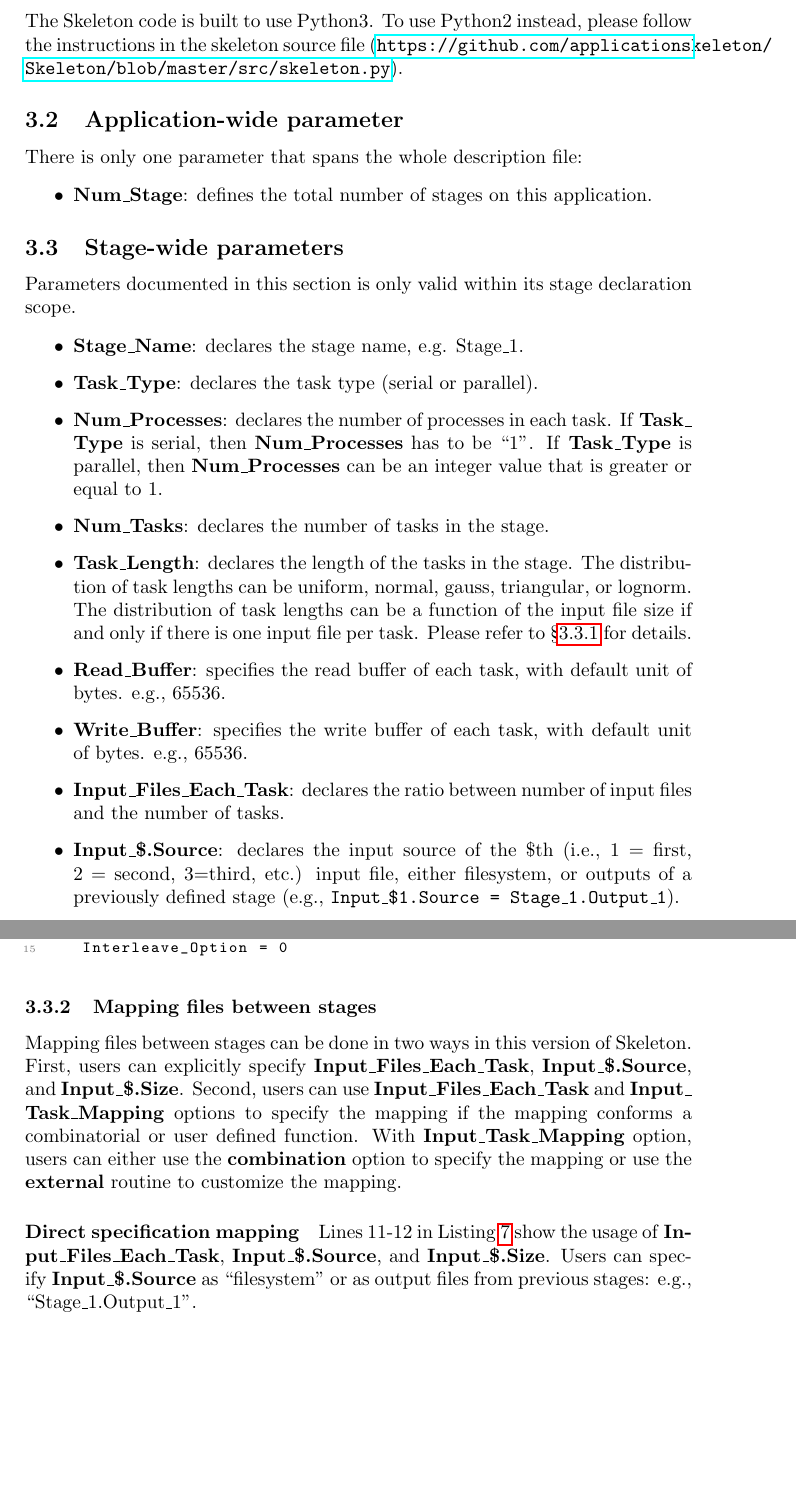
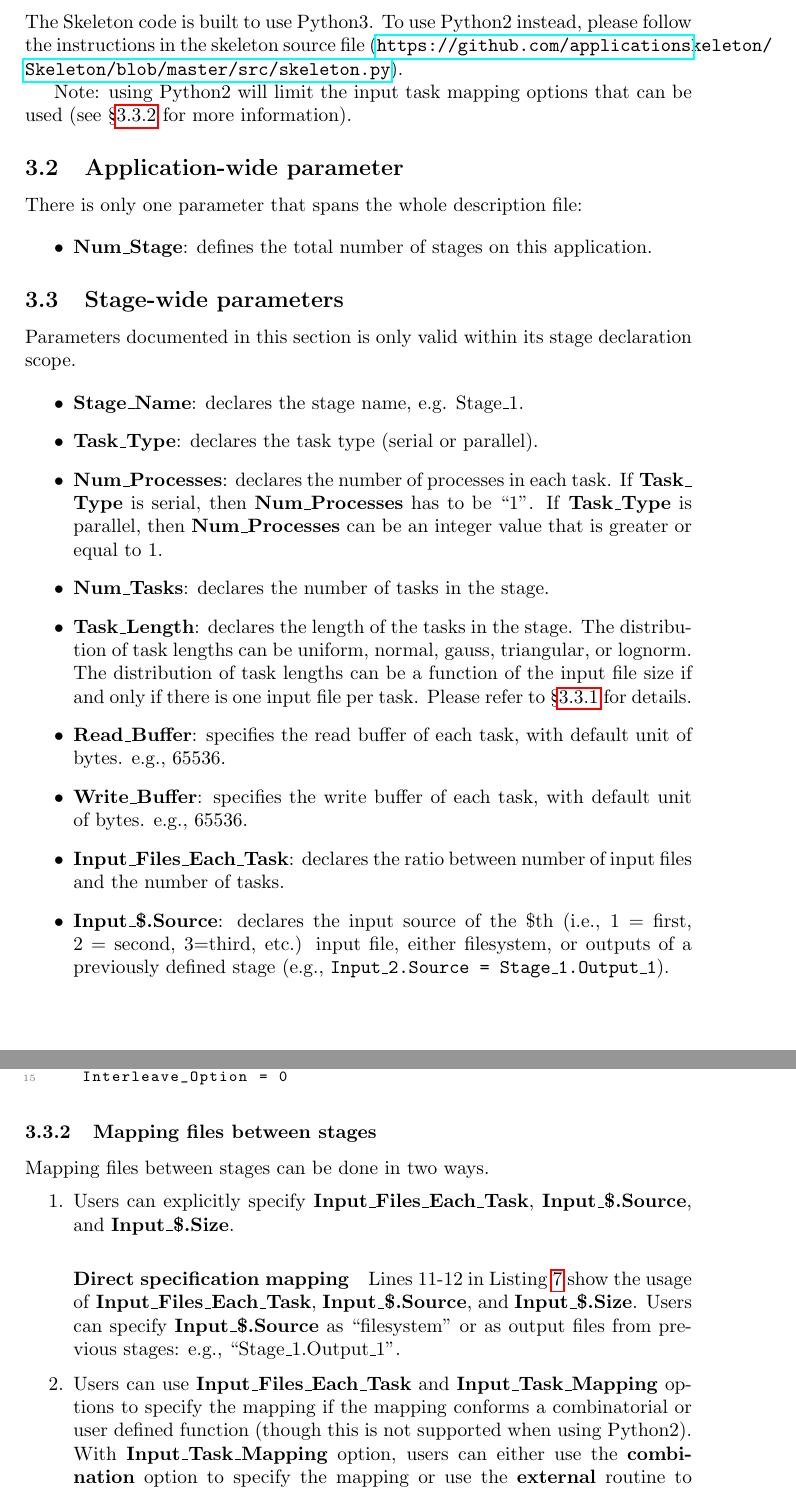
Before and after one commit to applicationskeleton/Skeleton, a LaTeX document (report/report.tex): two parts of pages 10 and 14 of 18, joined at a grey line, cut so that both start at the same text, the shorter picture padded with empty space. Compiled offline with pdfLaTeX.

Commit message:
clarifying python2 impact and fixing some small errors

```diff
--- a/report/report.tex
+++ b/report/report.tex
@@ -296,6 +296,8 @@ This section documents how a user can run the Skeleton tool and the available pa
 
 The Skeleton code is built to use Python3.  To use Python2 instead, please follow the instructions in the skeleton source file (\url{https://github.com/applicationskeleton/Skeleton/blob/master/src/skeleton.py}).
 
+Note: using Python2 will limit the input task mapping options that can be used (see \S\ref{sec:def_mapping} for more information).
+
 \subsection{Application-wide parameter}
 
 There is only one parameter that spans the whole description file:
@@ -329,5 +331,5 @@ Parameters documented in this section is only valid within its stage declaration
 \item{\textbf{Input\_Files\_Each\_Task}:} declares the ratio between number of input files and the number of tasks.
 
 
-\item{\textbf{Input\_\$.Source}:} declares the input source of the \$th (i.e., 1 = first, 2 = second, 3=third, etc.) input file, either filesystem, or outputs of a previously defined stage (e.g., {\tt Input\_\$1.Source = Stage\_1.Output\_1}).
+\item{\textbf{Input\_\$.Source}:} declares the input source of the \$th (i.e., 1 = first, 2 = second, 3=third, etc.) input file, either filesystem, or outputs of a previously defined stage (e.g., {\tt Input\_2.Source = Stage\_1.Output\_1}).
 
@@ -458,16 +460,20 @@ Stage_Name = Stage_1
 
 \subsubsection{Mapping files between stages}\label{sec:def_mapping}
 
-Mapping files between stages can be done in two ways in this version of Skeleton.
-First, users can explicitly specify \textbf{Input\_Files\_Each\_Task}, \textbf{Input\_\$.Source}, and \textbf{Input\_\$.Size}.
-Second, users can use \textbf{Input\_Files\_Each\_Task} and \textbf{Input\_Task\_Mapping} options to specify the mapping if the mapping conforms a combinatorial or user defined function.
-With \textbf{Input\_Task\_Mapping} option, users can either use
-the \textbf{combination} option to specify the mapping or use the \textbf{external} routine to customize the mapping.
+Mapping files between stages can be done in two ways.
+
+\begin{enumerate}
+\item Users can explicitly specify \textbf{Input\_Files\_Each\_Task}, \textbf{Input\_\$.Source}, and \textbf{Input\_\$.Size}.
 
 \paragraph{Direct specification mapping}
 
 Lines 11-12 in Listing~\ref{lst:outtaskfunc} show the usage of \textbf{Input\_Files\_Each\_Task}, \textbf{Input\_\$.Source}, and \textbf{Input\_\$.Size}.
 Users can specify \textbf{Input\_\$.Source} as ``filesystem'' or as output files from previous stages: e.g., ``Stage\_1.Output\_1''.
+
+\item Users can use \textbf{Input\_Files\_Each\_Task} and \textbf{Input\_Task\_Mapping} options to specify the mapping if the mapping conforms a combinatorial or user defined function (though this is not supported when using Python2).
+With \textbf{Input\_Task\_Mapping} option, users can either use
+the \textbf{combination} option to specify the mapping or use the \textbf{external} routine to customize the mapping.
+
 
 \paragraph{Combinatorial mapping}
 
```
Also changed, not shown: report/report.pdf, report/report.tex (4 more changed lines).
